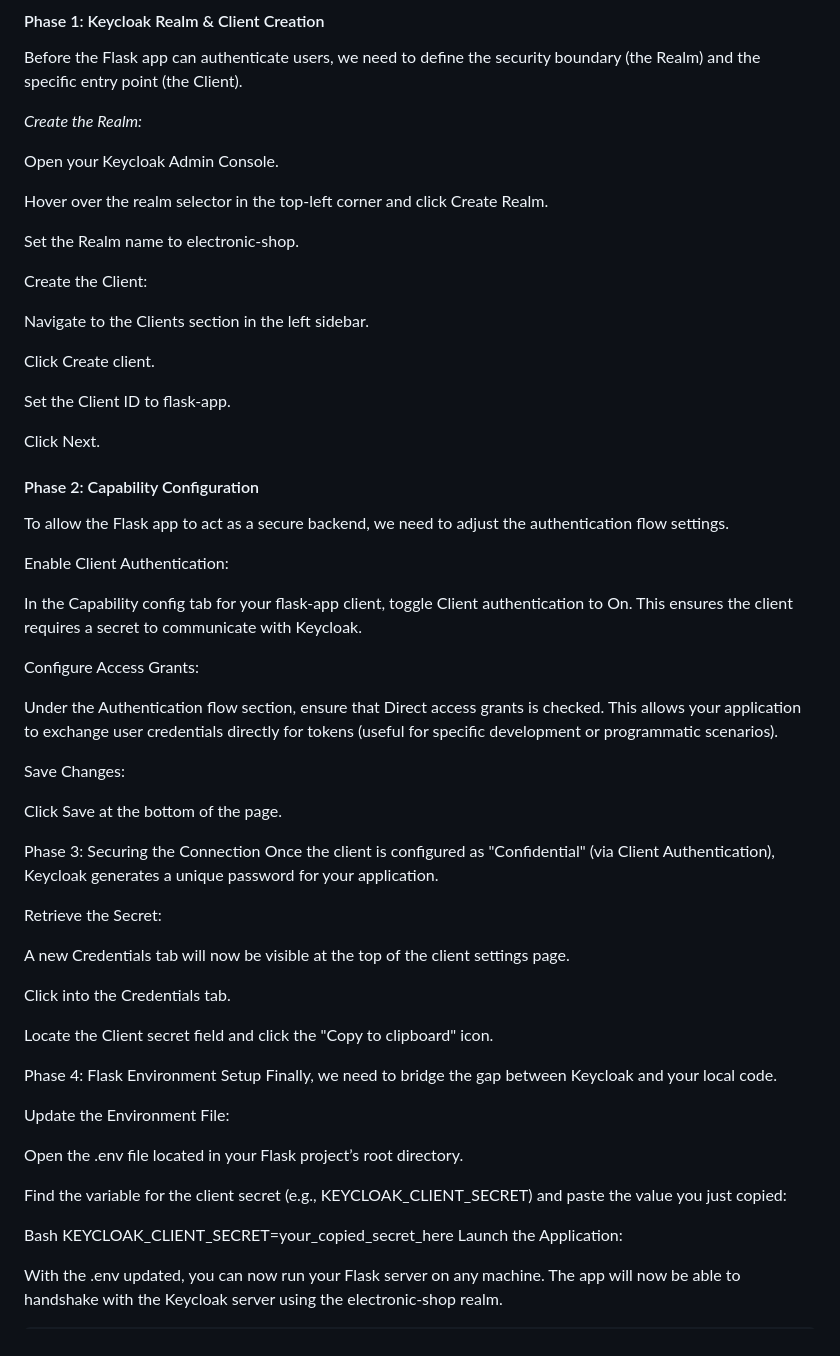
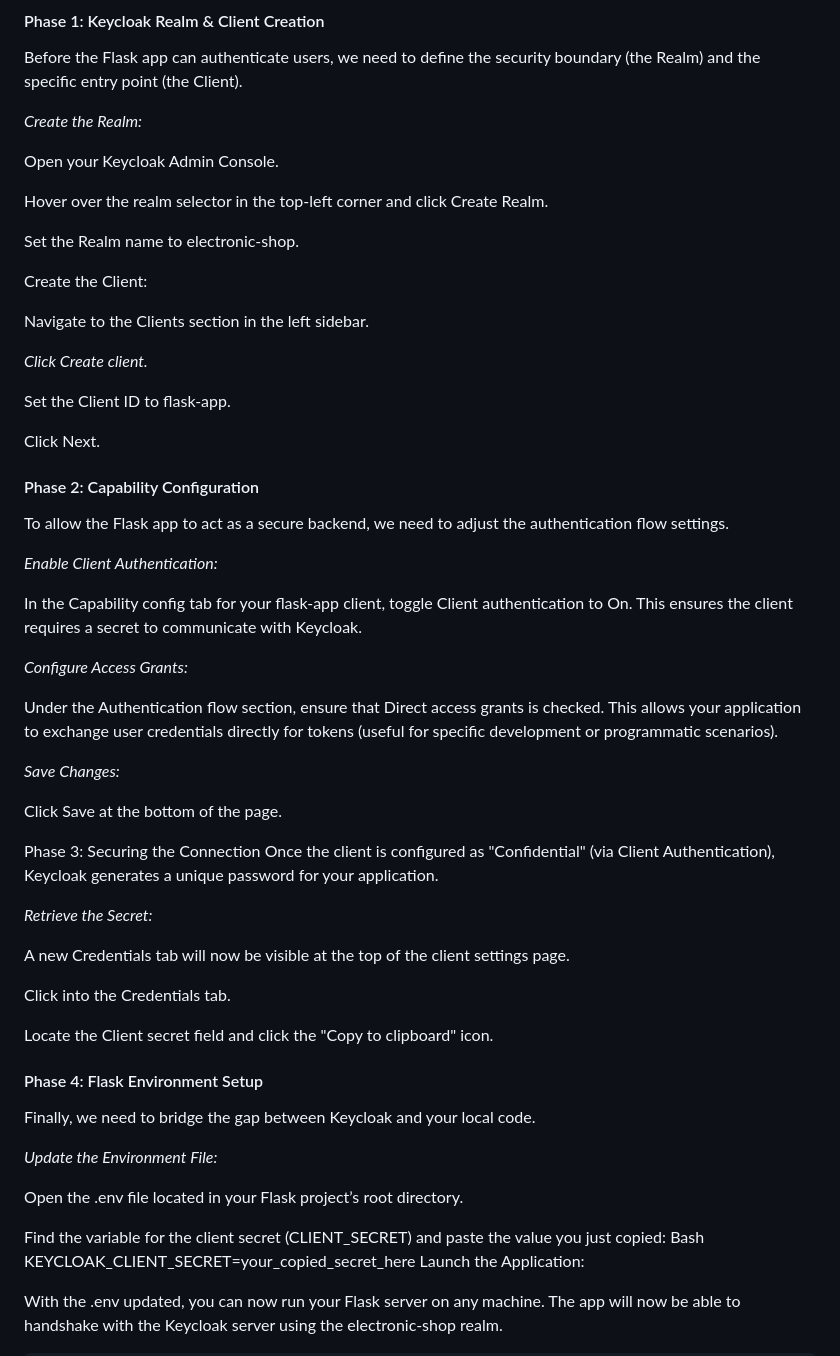
Before and after one commit to Rafi-Siddiki/KeyCloak-HA, a Markdown page: README.md, the part around the change. Rendered like a GitHub page.

```diff
--- a/README.md
+++ b/README.md
@@ -159,6 +159,7 @@ docker compose up -d
 #### Phase 1: Keycloak Realm & Client Creation
 Before the Flask app can authenticate users, we need to define the security boundary (the Realm) and the specific entry point (the Client).
 
+
 *Create the Realm:*
 
 Open your Keycloak Admin Console.
@@ -171,7 +172,8 @@ Create the Client:
 
 Navigate to the Clients section in the left sidebar.
 
-Click Create client.
+
+*Click Create client.*
 
 Set the Client ID to flask-app.
 
@@ -180,22 +182,26 @@ Click Next.
 #### Phase 2: Capability Configuration
 To allow the Flask app to act as a secure backend, we need to adjust the authentication flow settings.
 
-Enable Client Authentication:
+
+*Enable Client Authentication:*
 
 In the Capability config tab for your flask-app client, toggle Client authentication to On. This ensures the client requires a secret to communicate with Keycloak.
 
-Configure Access Grants:
+
+*Configure Access Grants:*
 
 Under the Authentication flow section, ensure that Direct access grants is checked. This allows your application to exchange user credentials directly for tokens (useful for specific development or programmatic scenarios).
 
-Save Changes:
+
+*Save Changes:*
 
 Click Save at the bottom of the page.
 
 Phase 3: Securing the Connection
 Once the client is configured as "Confidential" (via Client Authentication), Keycloak generates a unique password for your application.
 
-Retrieve the Secret:
+
+*Retrieve the Secret:*
 
 A new Credentials tab will now be visible at the top of the client settings page.
 
@@ -203,15 +209,16 @@ Click into the Credentials tab.
 
 Locate the Client secret field and click the "Copy to clipboard" icon.
 
-Phase 4: Flask Environment Setup
+
+#### Phase 4: Flask Environment Setup
 Finally, we need to bridge the gap between Keycloak and your local code.
 
-Update the Environment File:
+
+*Update the Environment File:*
 
 Open the .env file located in your Flask project’s root directory.
 
-Find the variable for the client secret (e.g., KEYCLOAK_CLIENT_SECRET) and paste the value you just copied:
-
+Find the variable for the client secret (CLIENT_SECRET) and paste the value you just copied:
 Bash
 KEYCLOAK_CLIENT_SECRET=your_copied_secret_here
 Launch the Application:
```
